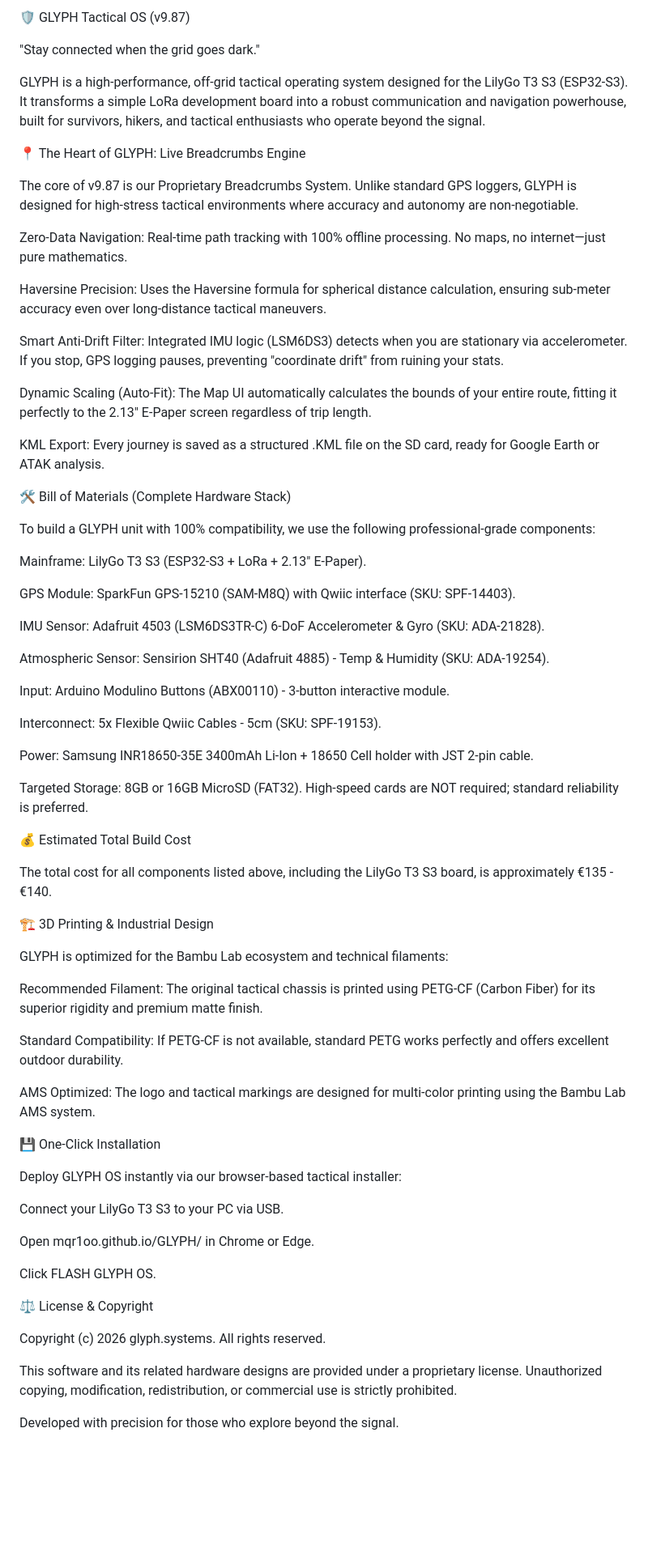
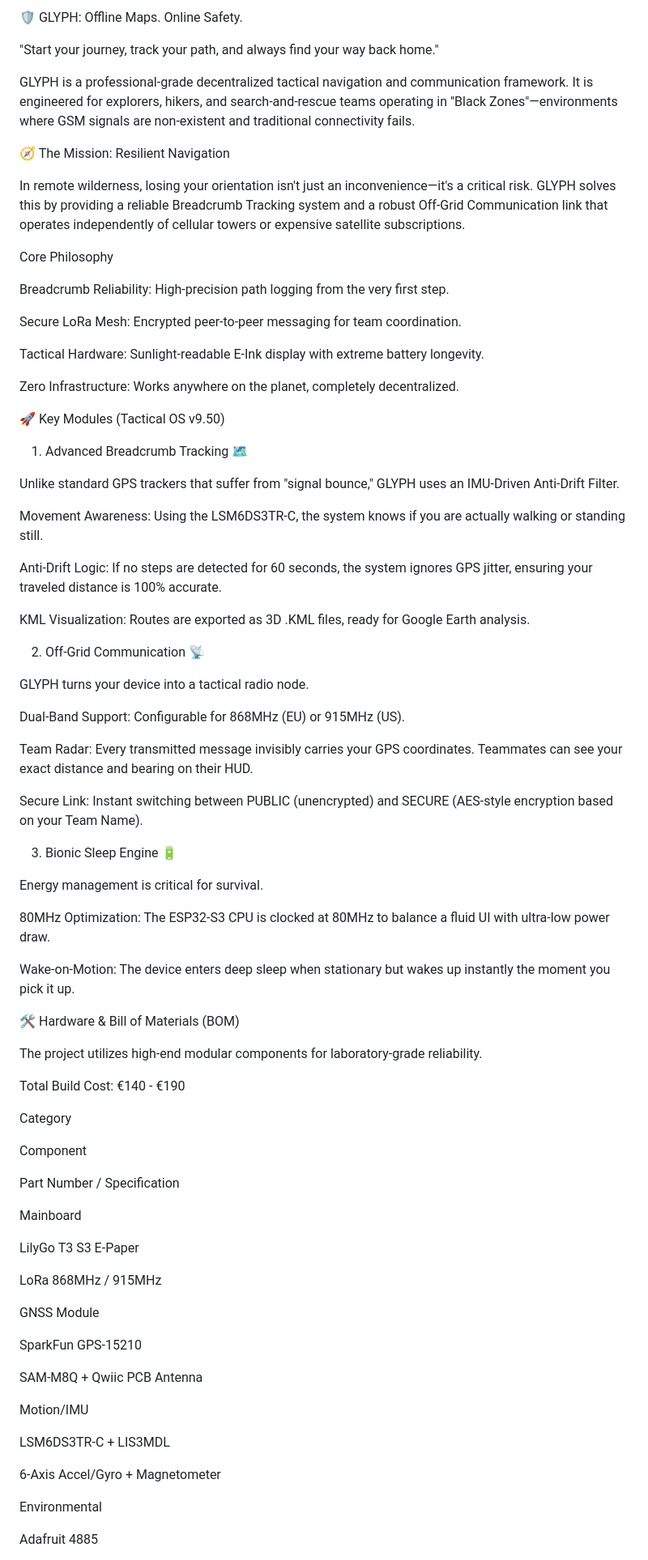
Before and after one commit to Mqr1oo/GLYPH, a Markdown page: README.md, the part around one of its changes. Shown at 81% size. Drawn GitHub-style; blank space fills up the shorter version.

```diff
--- a/README.md
+++ b/README.md
@@ -1,71 +1,84 @@
-🛡️ GLYPH Tactical OS (v9.87)
+🛡️ GLYPH: Offline Maps. Online Safety.
 
-"Stay connected when the grid goes dark."
+"Start your journey, track your path, and always find your way back home."
 
-GLYPH is a high-performance, off-grid tactical operating system designed for the LilyGo T3 S3 (ESP32-S3). It transforms a simple LoRa development board into a robust communication and navigation powerhouse, built for survivors, hikers, and tactical enthusiasts who operate beyond the signal.
+GLYPH is a professional-grade decentralized tactical navigation and communication framework. It is engineered for explorers, hikers, and search-and-rescue teams operating in "Black Zones"—environments where GSM signals are non-existent and traditional connectivity fails.
 
-📍 The Heart of GLYPH: Live Breadcrumbs Engine
+🧭 The Mission: Resilient Navigation
 
-The core of v9.87 is our Proprietary Breadcrumbs System. Unlike standard GPS loggers, GLYPH is designed for high-stress tactical environments where accuracy and autonomy are non-negotiable.
+In remote wilderness, losing your orientation isn't just an inconvenience—it's a critical risk. GLYPH solves this by providing a reliable Breadcrumb Tracking system and a robust Off-Grid Communication link that operates independently of cellular towers or expensive satellite subscriptions.
 
-Zero-Data Navigation: Real-time path tracking with 100% offline processing. No maps, no internet—just pure mathematics.
+Core Philosophy
 
-Haversine Precision: Uses the Haversine formula for spherical distance calculation, ensuring sub-meter accuracy even over long-distance tactical maneuvers.
+Breadcrumb Reliability: High-precision path logging from the very first step.
 
-Smart Anti-Drift Filter: Integrated IMU logic (LSM6DS3) detects when you are stationary via accelerometer. If you stop, GPS logging pauses, preventing "coordinate drift" from ruining your stats.
+Secure LoRa Mesh: Encrypted peer-to-peer messaging for team coordination.
 
-Dynamic Scaling (Auto-Fit): The Map UI automatically calculates the bounds of your entire route, fitting it perfectly to the 2.13" E-Paper screen regardless of trip length.
+Tactical Hardware: Sunlight-readable E-Ink display with extreme battery longevity.
 
-KML Export: Every journey is saved as a structured .KML file on the SD card, ready for Google Earth or ATAK analysis.
+Zero Infrastructure: Works anywhere on the planet, completely decentralized.
 
-🛠️ Bill of Materials (Complete Hardware Stack)
+🚀 Key Modules (Tactical OS v9.50)
 
-To build a GLYPH unit with 100% compatibility, we use the following professional-grade components:
+1. Advanced Breadcrumb Tracking 🗺️
 
-Mainframe: LilyGo T3 S3 (ESP32-S3 + LoRa + 2.13" E-Paper).
+Unlike standard GPS trackers that suffer from "signal bounce," GLYPH uses an IMU-Driven Anti-Drift Filter.
 
-GPS Module: SparkFun GPS-15210 (SAM-M8Q) with Qwiic interface (SKU: SPF-14403).
+Movement Awareness: Using the LSM6DS3TR-C, the system knows if you are actually walking or standing still.
 
-IMU Sensor: Adafruit 4503 (LSM6DS3TR-C) 6-DoF Accelerometer & Gyro (SKU: ADA-21828).
+Anti-Drift Logic: If no steps are detected for 60 seconds, the system ignores GPS jitter, ensuring your traveled distance is 100% accurate.
 
-Atmospheric Sensor: Sensirion SHT40 (Adafruit 4885) - Temp & Humidity (SKU: ADA-19254).
+KML Visualization: Routes are exported as 3D .KML files, ready for Google Earth analysis.
 
-Input: Arduino Modulino Buttons (ABX00110) - 3-button interactive module.
+2. Off-Grid Communication 📡
 
-Interconnect: 5x Flexible Qwiic Cables - 5cm (SKU: SPF-19153).
+GLYPH turns your device into a tactical radio node.
 
-Power: Samsung INR18650-35E 3400mAh Li-Ion + 18650 Cell holder with JST 2-pin cable.
+Dual-Band Support: Configurable for 868MHz (EU) or 915MHz (US).
 
-Targeted Storage: 8GB or 16GB MicroSD (FAT32). High-speed cards are NOT required; standard reliability is preferred.
+Team Radar: Every transmitted message invisibly carries your GPS coordinates. Teammates can see your exact distance and bearing on their HUD.
 
-💰 Estimated Total Build Cost
+Secure Link: Instant switching between PUBLIC (unencrypted) and SECURE (AES-style encryption based on your Team Name).
 
-The total cost for all components listed above, including the LilyGo T3 S3 board, is approximately €135 - €140.
+3. Bionic Sleep Engine 🔋
 
-🏗️ 3D Printing & Industrial Design
+Energy management is critical for survival.
 
-GLYPH is optimized for the Bambu Lab ecosystem and technical filaments:
+80MHz Optimization: The ESP32-S3 CPU is clocked at 80MHz to balance a fluid UI with ultra-low power draw.
 
-Recommended Filament: The original tactical chassis is printed using PETG-CF (Carbon Fiber) for its superior rigidity and premium matte finish.
+Wake-on-Motion: The device enters deep sleep when stationary but wakes up instantly the moment you pick it up.
 
-Standard Compatibility: If PETG-CF is not available, standard PETG works perfectly and offers excellent outdoor durability.
+🛠️ Hardware & Bill of Materials (BOM)
 
-AMS Optimized: The logo and tactical markings are designed for multi-color printing using the Bambu Lab AMS system.
+The project utilizes high-end modular components for laboratory-grade reliability.
 
-💾 One-Click Installation
+Total Build Cost: €140 - €190
 
-Deploy GLYPH OS instantly via our browser-based tactical installer:
+Category
 
-Connect your LilyGo T3 S3 to your PC via USB.
+Component
 
-Open mqr1oo.github.io/GLYPH/ in Chrome or Edge.
+Part Number / Specification
 
-Click FLASH GLYPH OS.
+Mainboard
 
-⚖️ License & Copyright
+LilyGo T3 S3 E-Paper
 
-Copyright (c) 2026 glyph.systems. All rights reserved.
+LoRa 868MHz / 915MHz
 
-This software and its related hardware designs are provided under a proprietary license. Unauthorized copying, modification, redistribution, or commercial use is strictly prohibited.
+GNSS Module
 
-Developed with precision for those who explore beyond the signal.
+SparkFun GPS-15210
+
+SAM-M8Q + Qwiic PCB Antenna
+
+Motion/IMU
+
+LSM6DS3TR-C + LIS3MDL
+
+6-Axis Accel/Gyro + Magnetometer
+
+Environmental
+
+Adafruit 4885
+
```
Also changed, not shown: other parts of README.md (+93 -0 lines).
